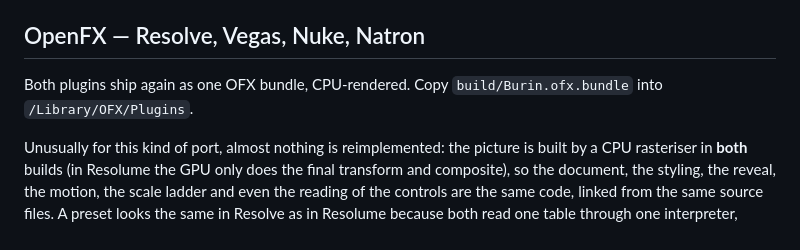
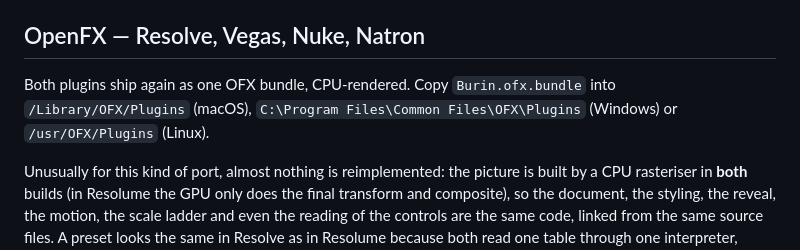
Before and after one commit to stoatworks-labs/burin, a Markdown page: README.md, the part around the change. GitHub-like rendering.

Commit message:
README: the OpenFX install note names the Windows and Linux folders
The release ships burin-ofx- zips for macOS, Windows and Linux (v0.1.10's assets),
but the README gave only the macOS folder. It now names all three, as the user
guide already does.

Co-Authored-By: Claude Opus 5.5 <noreply@anthropic.com>

```diff
--- a/README.md
+++ b/README.md
@@ -203,7 +203,9 @@ something.
 ## OpenFX — Resolve, Vegas, Nuke, Natron
 
 Both plugins ship again as one OFX bundle, CPU-rendered. Copy
-`build/Burin.ofx.bundle` into `/Library/OFX/Plugins`.
+`Burin.ofx.bundle` into `/Library/OFX/Plugins` (macOS),
+`C:\Program Files\Common Files\OFX\Plugins` (Windows) or `/usr/OFX/Plugins`
+(Linux).
 
 Unusually for this kind of port, almost nothing is reimplemented: the picture is
 built by a CPU rasteriser in **both** builds (in Resolume the GPU only does the
```
